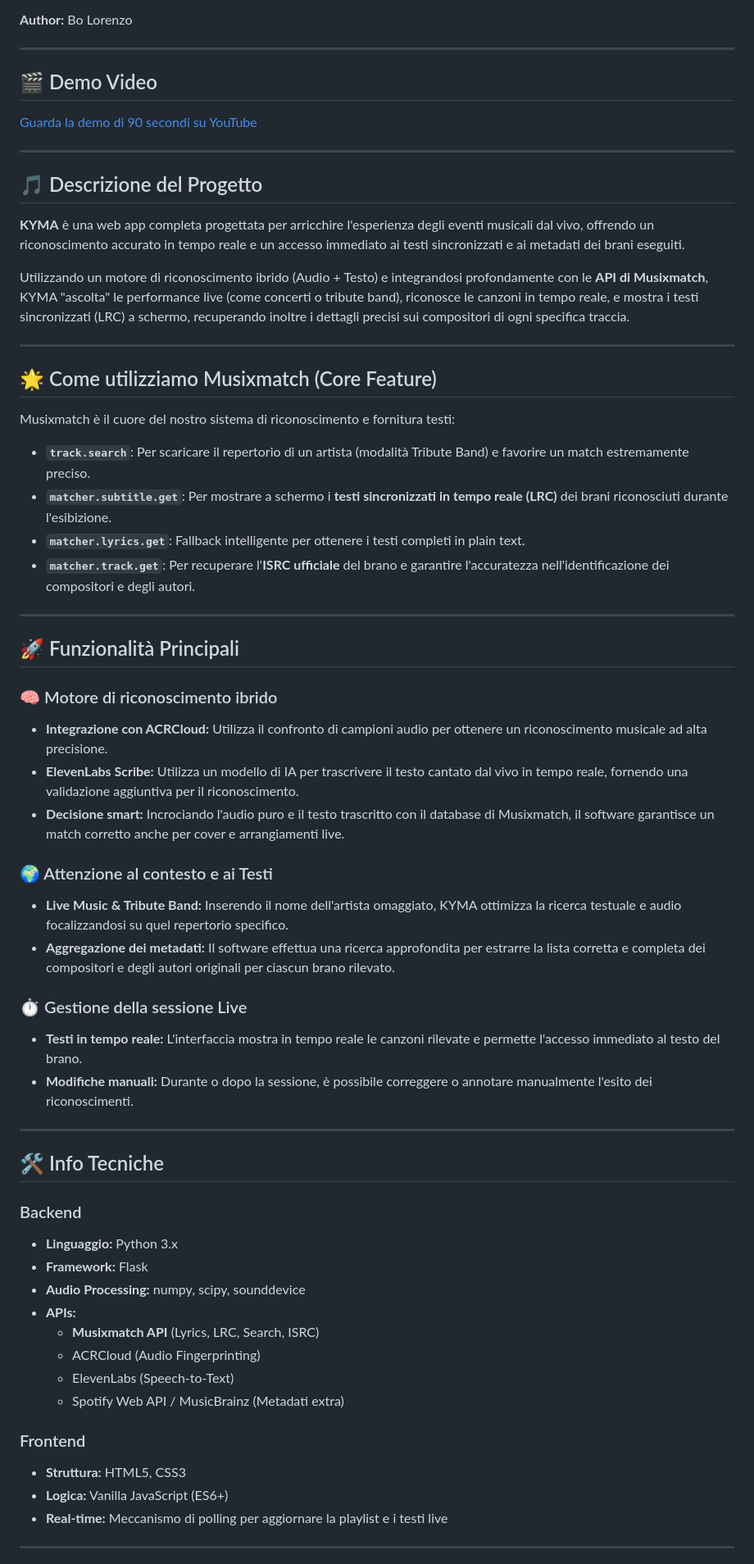
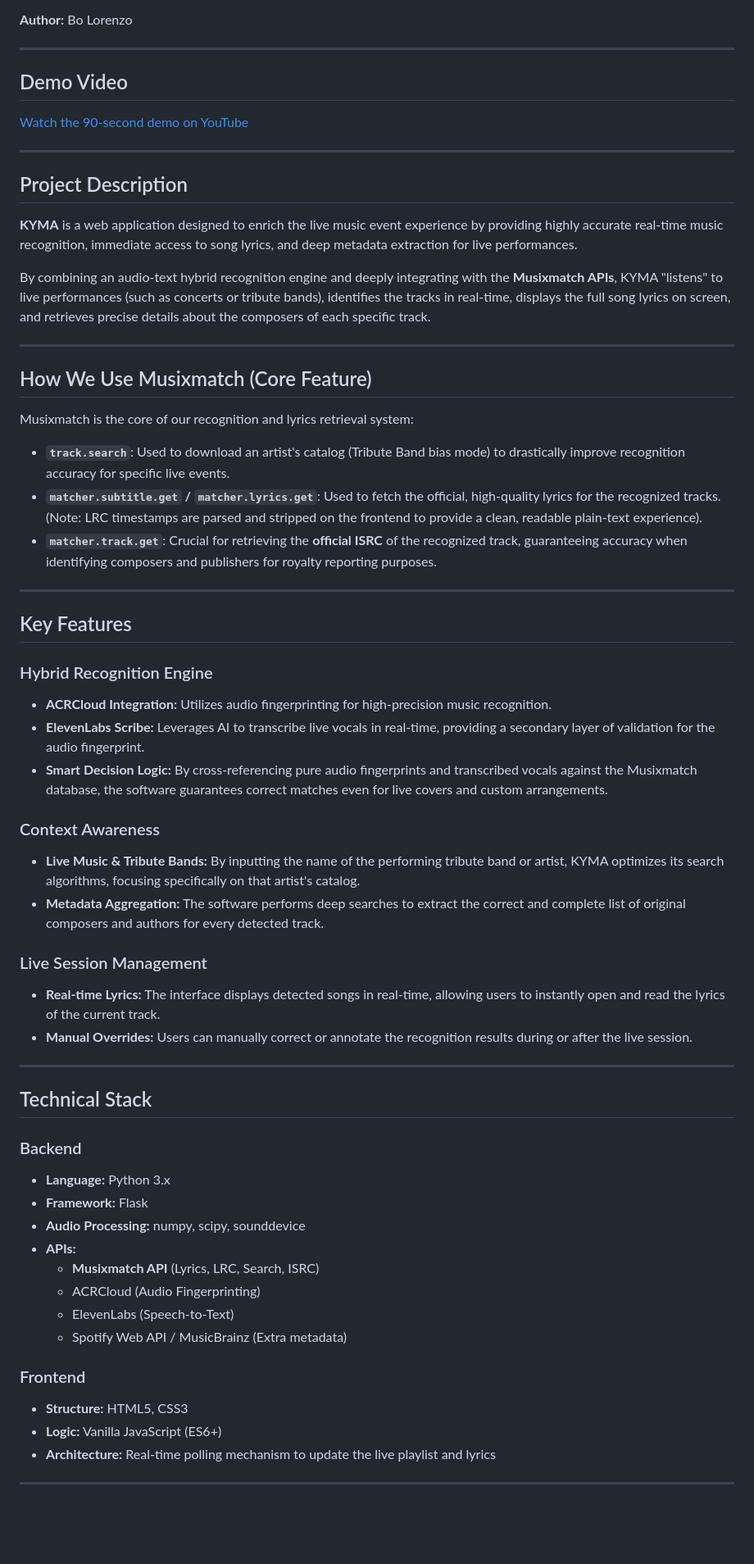
Before and after one commit to bostikbostik/KYMA, a Markdown page: README.md, the part around one of its changes. Shown at 82% size. Rendered like a GitHub page; blank space fills up the shorter version.

Commit message:
Translate README to English and update lyrics section

```diff
--- a/README.md
+++ b/README.md
@@ -9,60 +9,59 @@
 
 ---
 
-## 🎬 Demo Video
-[Guarda la demo di 90 secondi su YouTube](link_al_tuo_video_youtube)
+## Demo Video
+[Watch the 90-second demo on YouTube](link_al_tuo_video_youtube)
 
 ---
 
-## 🎵 Descrizione del Progetto
-**KYMA** è una web app completa progettata per arricchire l'esperienza degli eventi musicali dal vivo, offrendo un riconoscimento accurato in tempo reale e un accesso immediato ai testi sincronizzati e ai metadati dei brani eseguiti.
+## Project Description
+**KYMA** is a web application designed to enrich the live music event experience by providing highly accurate real-time music recognition, immediate access to song lyrics, and deep metadata extraction for live performances.
 
-Utilizzando un motore di riconoscimento ibrido (Audio + Testo) e integrandosi profondamente con le **API di Musixmatch**, KYMA "ascolta" le performance live (come concerti o tribute band), riconosce le canzoni in tempo reale, e mostra i testi sincronizzati (LRC) a schermo, recuperando inoltre i dettagli precisi sui compositori di ogni specifica traccia.
+By combining an audio-text hybrid recognition engine and deeply integrating with the **Musixmatch APIs**, KYMA "listens" to live performances (such as concerts or tribute bands), identifies the tracks in real-time, displays the full song lyrics on screen, and retrieves precise details about the composers of each specific track.
 
 ---
 
-## 🌟 Come utilizziamo Musixmatch (Core Feature)
-Musixmatch è il cuore del nostro sistema di riconoscimento e fornitura testi:
-* **`track.search`**: Per scaricare il repertorio di un artista (modalità Tribute Band) e favorire un match estremamente preciso.
-* **`matcher.subtitle.get`**: Per mostrare a schermo i **testi sincronizzati in tempo reale (LRC)** dei brani riconosciuti durante l'esibizione.
-* **`matcher.lyrics.get`**: Fallback intelligente per ottenere i testi completi in plain text.
-* **`matcher.track.get`**: Per recuperare l'**ISRC ufficiale** del brano e garantire l'accuratezza nell'identificazione dei compositori e degli autori.
+## How We Use Musixmatch (Core Feature)
+Musixmatch is the core of our recognition and lyrics retrieval system:
+* **`track.search`**: Used to download an artist's catalog (Tribute Band bias mode) to drastically improve recognition accuracy for specific live events.
+* **`matcher.subtitle.get` / `matcher.lyrics.get`**: Used to fetch the official, high-quality lyrics for the recognized tracks. (Note: LRC timestamps are parsed and stripped on the frontend to provide a clean, readable plain-text experience).
+* **`matcher.track.get`**: Crucial for retrieving the **official ISRC** of the recognized track, guaranteeing accuracy when identifying composers and publishers for royalty reporting purposes.
 
 ---
 
-## 🚀 Funzionalità Principali
+## Key Features
 
-### 🧠 Motore di riconoscimento ibrido
-* **Integrazione con ACRCloud:** Utilizza il confronto di campioni audio per ottenere un riconoscimento musicale ad alta precisione.
-* **ElevenLabs Scribe:** Utilizza un modello di IA per trascrivere il testo cantato dal vivo in tempo reale, fornendo una validazione aggiuntiva per il riconoscimento.
-* **Decisione smart:** Incrociando l'audio puro e il testo trascritto con il database di Musixmatch, il software garantisce un match corretto anche per cover e arrangiamenti live.
+### Hybrid Recognition Engine
+* **ACRCloud Integration:** Utilizes audio fingerprinting for high-precision music recognition.
+* **ElevenLabs Scribe:** Leverages AI to transcribe live vocals in real-time, providing a secondary layer of validation for the audio fingerprint.
+* **Smart Decision Logic:** By cross-referencing pure audio fingerprints and transcribed vocals against the Musixmatch database, the software guarantees correct matches even for live covers and custom arrangements.
 
-### 🌍 Attenzione al contesto e ai Testi
-* **Live Music & Tribute Band:** Inserendo il nome dell'artista omaggiato, KYMA ottimizza la ricerca testuale e audio focalizzandosi su quel repertorio specifico.
-* **Aggregazione dei metadati:** Il software effettua una ricerca approfondita per estrarre la lista corretta e completa dei compositori e degli autori originali per ciascun brano rilevato.
+### Context Awareness
+* **Live Music & Tribute Bands:** By inputting the name of the performing tribute band or artist, KYMA optimizes its search algorithms, focusing specifically on that artist's catalog.
+* **Metadata Aggregation:** The software performs deep searches to extract the correct and complete list of original composers and authors for every detected track.
 
-### ⏱️ Gestione della sessione Live
-* **Testi in tempo reale:** L'interfaccia mostra in tempo reale le canzoni rilevate e permette l'accesso immediato al testo del brano.
-* **Modifiche manuali:** Durante o dopo la sessione, è possibile correggere o annotare manualmente l'esito dei riconoscimenti.
+### Live Session Management
+* **Real-time Lyrics:** The interface displays detected songs in real-time, allowing users to instantly open and read the lyrics of the current track.
+* **Manual Overrides:** Users can manually correct or annotate the recognition results during or after the live session.
 
 ---
 
-## 🛠️ Info Tecniche
+## Technical Stack
 
 ### Backend
-* **Linguaggio:** Python 3.x
+* **Language:** Python 3.x
 * **Framework:** Flask
 * **Audio Processing:** numpy, scipy, sounddevice
 * **APIs:**
     * **Musixmatch API** (Lyrics, LRC, Search, ISRC)
     * ACRCloud (Audio Fingerprinting)
     * ElevenLabs (Speech-to-Text)
-    * Spotify Web API / MusicBrainz (Metadati extra)
+    * Spotify Web API / MusicBrainz (Extra metadata)
 
 ### Frontend
-* **Struttura:** HTML5, CSS3
-* **Logica:** Vanilla JavaScript (ES6+)
-* **Real-time:** Meccanismo di polling per aggiornare la playlist e i testi live
+* **Structure:** HTML5, CSS3
+* **Logic:** Vanilla JavaScript (ES6+)
+* **Architecture:** Real-time polling mechanism to update the live playlist and lyrics
 
 ---
 
```
Also changed, not shown: other parts of README.md (+10 -10 lines).
